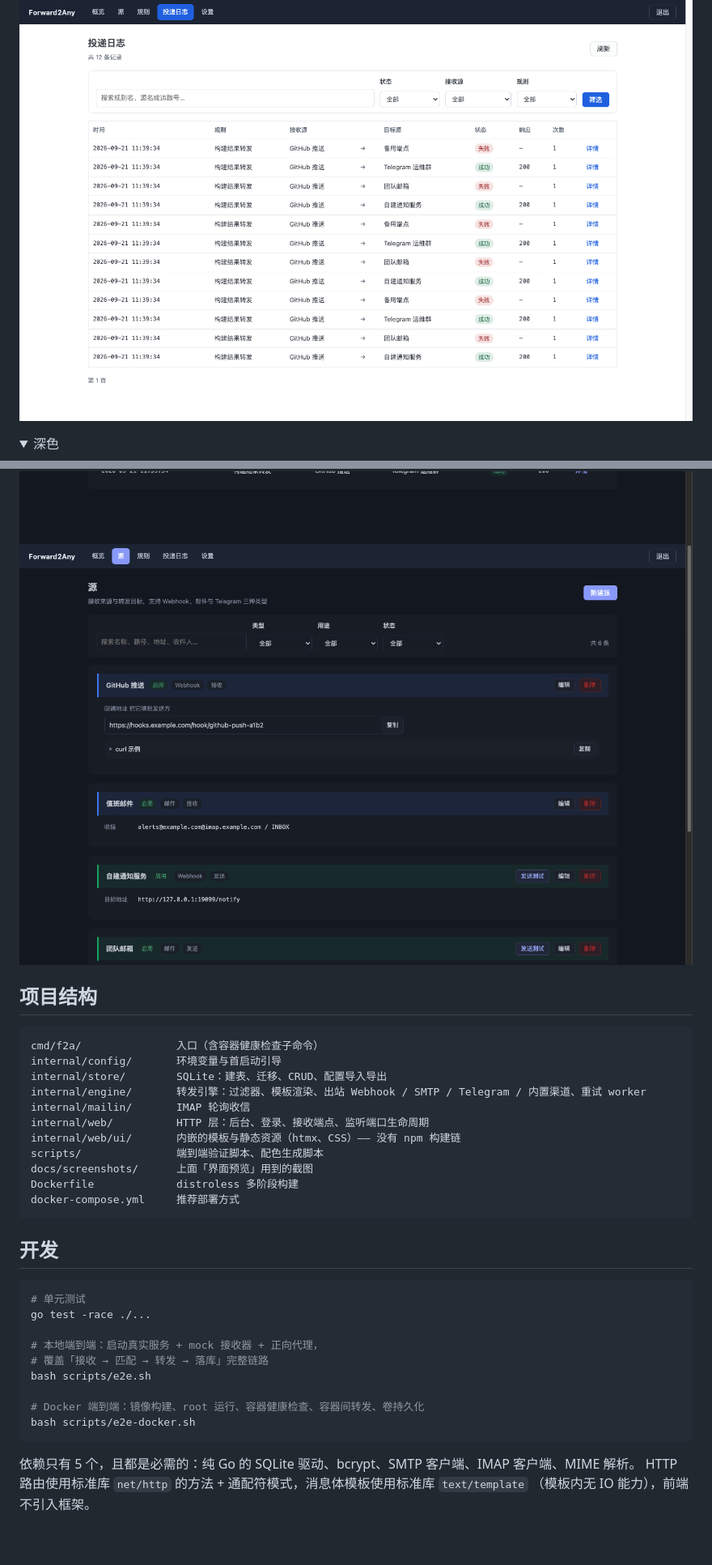
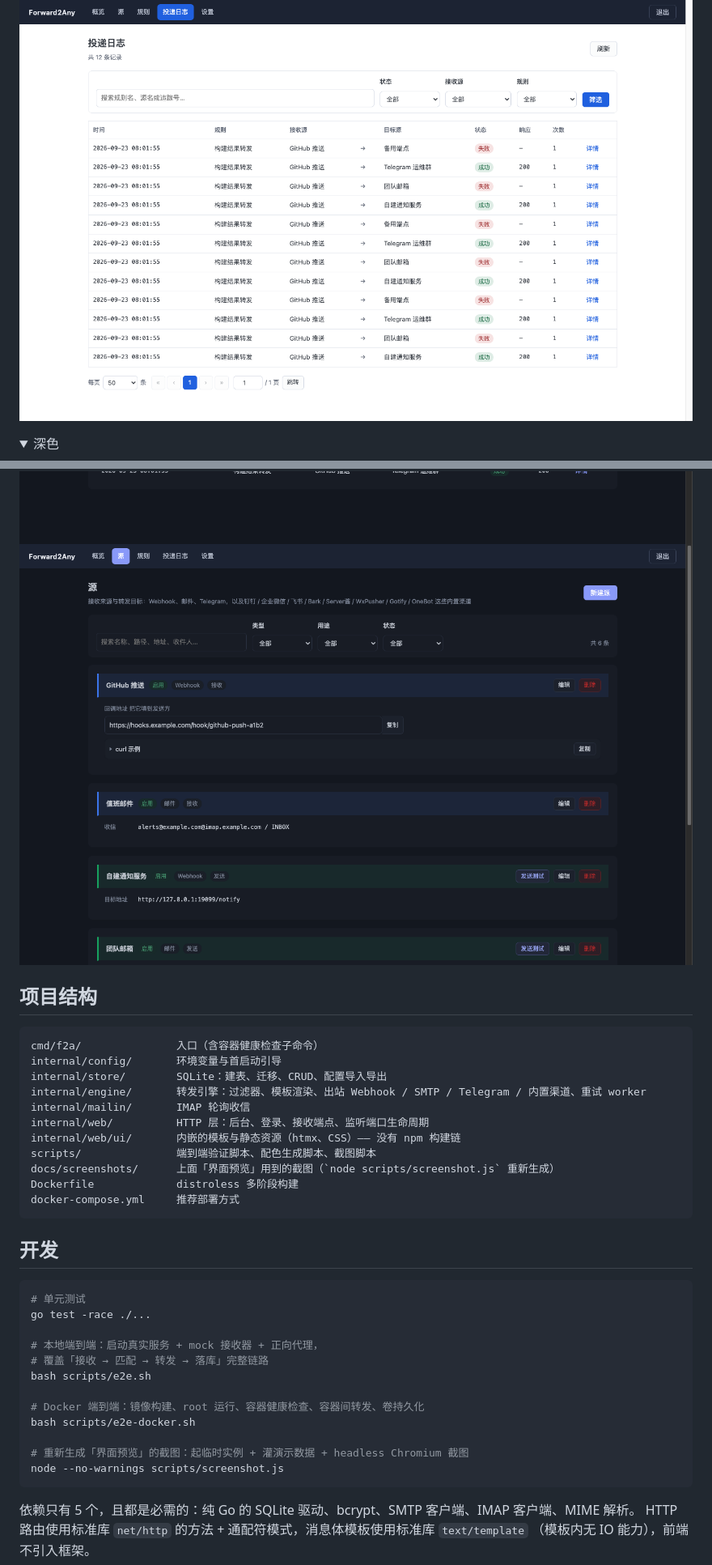
Before and after one commit to loarland/Forward2Any, a Markdown page: README.md, 2 parts joined by grey strips. Shown at 81% size. Rendered like a GitHub page; pictures changed too: docs/screenshots/dashboard-dark.png, docs/screenshots/deliveries-light.png, docs/screenshots/sources-dark.png; folded sections open; blank space fills up the shorter version.

````diff
--- a/README.md
+++ b/README.md
@@ -1053,8 +1053,8 @@ internal/engine/       转发引擎：过滤器、模板渲染、出站 Webhook
 internal/mailin/       IMAP 轮询收信
 internal/web/          HTTP 层：后台、登录、接收端点、监听端口生命周期
 internal/web/ui/       内嵌的模板与静态资源（htmx、CSS）—— 没有 npm 构建链
-scripts/               端到端验证脚本、配色生成脚本
-docs/screenshots/      上面「界面预览」用到的截图
+scripts/               端到端验证脚本、配色生成脚本、截图脚本
+docs/screenshots/      上面「界面预览」用到的截图（`node scripts/screenshot.js` 重新生成）
 Dockerfile             distroless 多阶段构建
 docker-compose.yml     推荐部署方式
 ```
@@ -1071,6 +1071,9 @@ bash scripts/e2e.sh
 
 # Docker 端到端：镜像构建、root 运行、容器健康检查、容器间转发、卷持久化
 bash scripts/e2e-docker.sh
+
+# 重新生成「界面预览」的截图：起临时实例 + 灌演示数据 + headless Chromium 截图
+node --no-warnings scripts/screenshot.js
 ```
 
 依赖只有 5 个，且都是必需的：纯 Go 的 SQLite 驱动、bcrypt、SMTP 客户端、IMAP 客户端、MIME 解析。
````
Also changed, not shown: docs/screenshots/dashboard-light.png, docs/screenshots/rules-light.png, docs/screenshots/sources-light.png, 1 other file.
